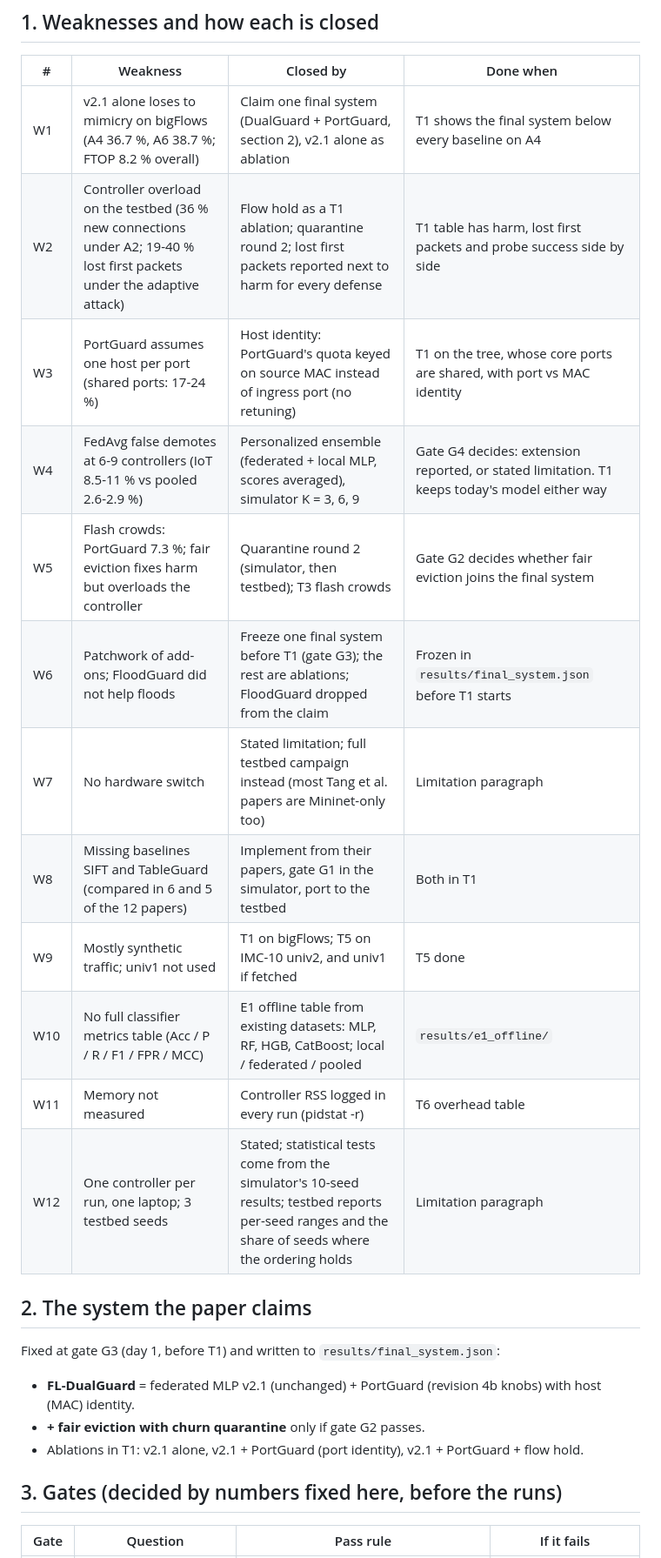
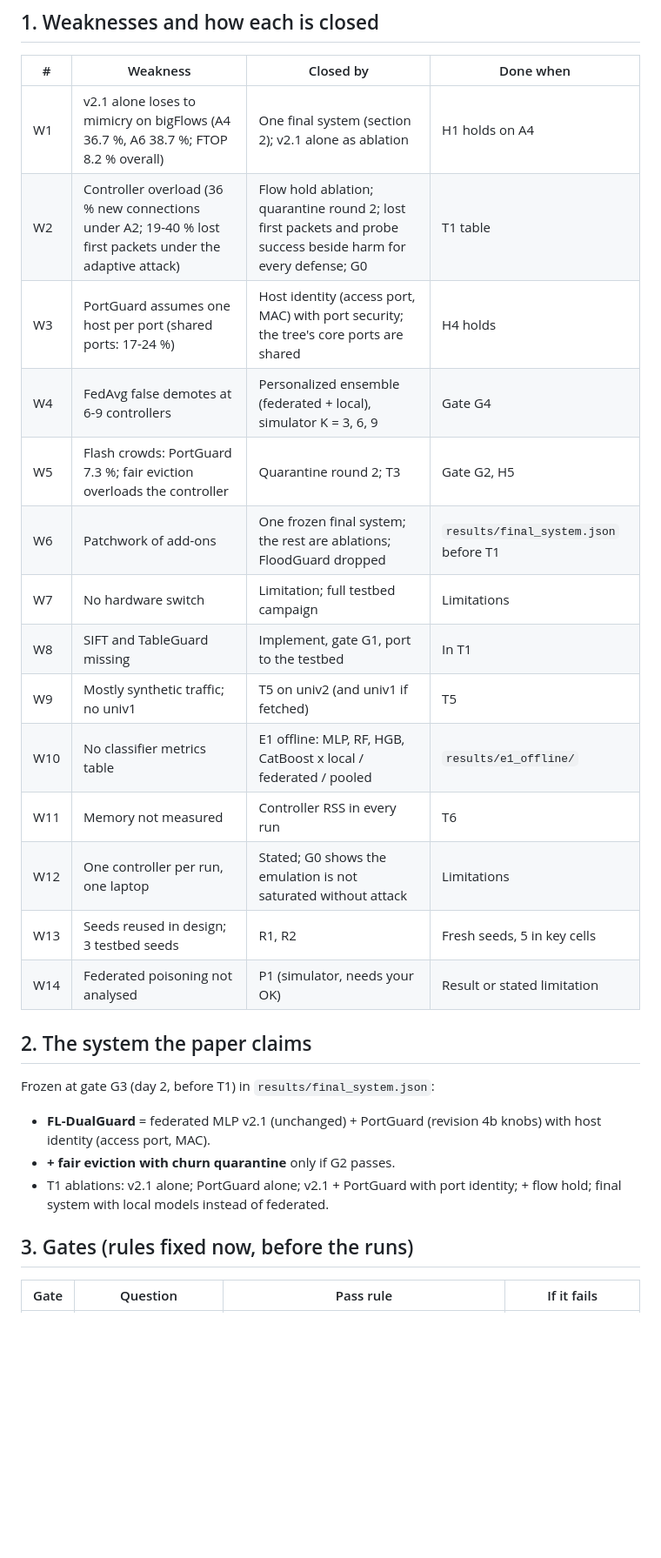
Before and after one commit to asifahmedutsa/LOFT_ATTACK_MITIGATION, a Markdown page: loft_project/docs/testbed_plan.md, the part around one of its changes. Shown at 87% size. Drawn GitHub-style; blank space fills up the shorter version.

```diff
--- a/loft_project/docs/testbed_plan.md
+++ b/loft_project/docs/testbed_plan.md
@@ -8,29 +25,32 @@ runs only where a testbed run needs a selection step, plus quarantine round 2 (k
 
 | # | Weakness | Closed by | Done when |
 |---|---|---|---|
-| W1 | v2.1 alone loses to mimicry on bigFlows (A4 36.7 %, A6 38.7 %; FTOP 8.2 % overall) | Claim one final system (DualGuard + PortGuard, section 2), v2.1 alone as ablation | T1 shows the final system below every baseline on A4 |
-| W2 | Controller overload on the testbed (36 % new connections under A2; 19-40 % lost first packets under the adaptive attack) | Flow hold as a T1 ablation; quarantine round 2; lost first packets reported next to harm for every defense | T1 table has harm, lost first packets and probe success side by side |
-| W3 | PortGuard assumes one host per port (shared ports: 17-24 %) | Host identity: PortGuard's quota keyed on source MAC instead of ingress port (no retuning) | T1 on the tree, whose core ports are shared, with port vs MAC identity |
-| W4 | FedAvg false demotes at 6-9 controllers (IoT 8.5-11 % vs pooled 2.6-2.9 %) | Personalized ensemble (federated + local MLP, scores averaged), simulator K = 3, 6, 9 | Gate G4 decides: extension reported, or stated limitation. T1 keeps today's model either way |
-| W5 | Flash crowds: PortGuard 7.3 %; fair eviction fixes harm but overloads the controller | Quarantine round 2 (simulator, then testbed); T3 flash crowds | Gate G2 decides whether fair eviction joins the final system |
-| W6 | Patchwork of add-ons; FloodGuard did not help floods | Freeze one final system before T1 (gate G3); the rest are ablations; FloodGuard dropped from the claim | Frozen in `results/final_system.json` before T1 starts |
-| W7 | No hardware switch | Stated limitation; full testbed campaign instead (most Tang et al. papers are Mininet-only too) | Limitation paragraph |
-| W8 | Missing baselines SIFT and TableGuard (compared in 6 and 5 of the 12 papers) | Implement from their papers, gate G1 in the simulator, port to the testbed | Both in T1 |
-| W9 | Mostly synthetic traffic; univ1 not used | T1 on bigFlows; T5 on IMC-10 univ2, and univ1 if fetched | T5 done |
-| W10 | No full classifier metrics table (Acc / P / R / F1 / FPR / MCC) | E1 offline table from existing datasets: MLP, RF, HGB, CatBoost; local / federated / pooled | `results/e1_offline/` |
-| W11 | Memory not measured | Controller RSS logged in every run (pidstat -r) | T6 overhead table |
-| W12 | One controller per run, one laptop; 3 testbed seeds | Stated; statistical tests come from the simulator's 10-seed results; testbed reports per-seed ranges and the share of seeds where the ordering holds | Limitation paragraph |
+| W1 | v2.1 alone loses to mimicry on bigFlows (A4 36.7 %, A6 38.7 %; FTOP 8.2 % overall) | One final system (section 2); v2.1 alone as ablation | H1 holds on A4 |
+| W2 | Controller overload (36 % new connections under A2; 19-40 % lost first packets under the adaptive attack) | Flow hold ablation; quarantine round 2; lost first packets and probe success beside harm for every defense; G0 | T1 table |
+| W3 | PortGuard assumes one host per port (shared ports: 17-24 %) | Host identity (access port, MAC) with port security; the tree's core ports are shared | H4 holds |
+| W4 | FedAvg false demotes at 6-9 controllers | Personalized ensemble (federated + local), simulator K = 3, 6, 9 | Gate G4 |
+| W5 | Flash crowds: PortGuard 7.3 %; fair eviction overloads the controller | Quarantine round 2; T3 | Gate G2, H5 |
+| W6 | Patchwork of add-ons | One frozen final system; the rest are ablations; FloodGuard dropped | `results/final_system.json` before T1 |
+| W7 | No hardware switch | Limitation; full testbed campaign | Limitations |
+| W8 | SIFT and TableGuard missing | Implement, gate G1, port to the testbed | In T1 |
+| W9 | Mostly synthetic traffic; no univ1 | T5 on univ2 (and univ1 if fetched) | T5 |
+| W10 | No classifier metrics table | E1 offline: MLP, RF, HGB, CatBoost x local / federated / pooled | `results/e1_offline/` |
+| W11 | Memory not measured | Controller RSS in every run | T6 |
+| W12 | One controller per run, one laptop | Stated; G0 shows the emulation is not saturated without attack | Limitations |
+| W13 | Seeds reused in design; 3 testbed seeds | R1, R2 | Fresh seeds, 5 in key cells |
+| W14 | Federated poisoning not analysed | P1 (simulator, needs your OK) | Result or stated limitation |
 
 ## 2. The system the paper claims
 
-Fixed at gate G3 (day 1, before T1) and written to `results/final_system.json`:
+Frozen at gate G3 (day 2, before T1) in `results/final_system.json`:
 
 - **FL-DualGuard** = federated MLP v2.1 (unchanged) + PortGuard (revision 4b knobs) with host
-  (MAC) identity.
-- **+ fair eviction with churn quarantine** only if gate G2 passes.
-- Ablations in T1: v2.1 alone, v2.1 + PortGuard (port identity), v2.1 + PortGuard + flow hold.
+  identity (access port, MAC).
+- **+ fair eviction with churn quarantine** only if G2 passes.
+- T1 ablations: v2.1 alone; PortGuard alone; v2.1 + PortGuard with port identity; + flow hold;
+  final system with local models instead of federated.
 
-## 3. Gates (decided by numbers fixed here, before the runs)
+## 3. Gates (rules fixed now, before the runs)
 
 | Gate | Question | Pass rule | If it fails |
 |---|---|---|---|
```
Also changed, not shown: other parts of loft_project/docs/testbed_plan.md (+78 -46 lines).
